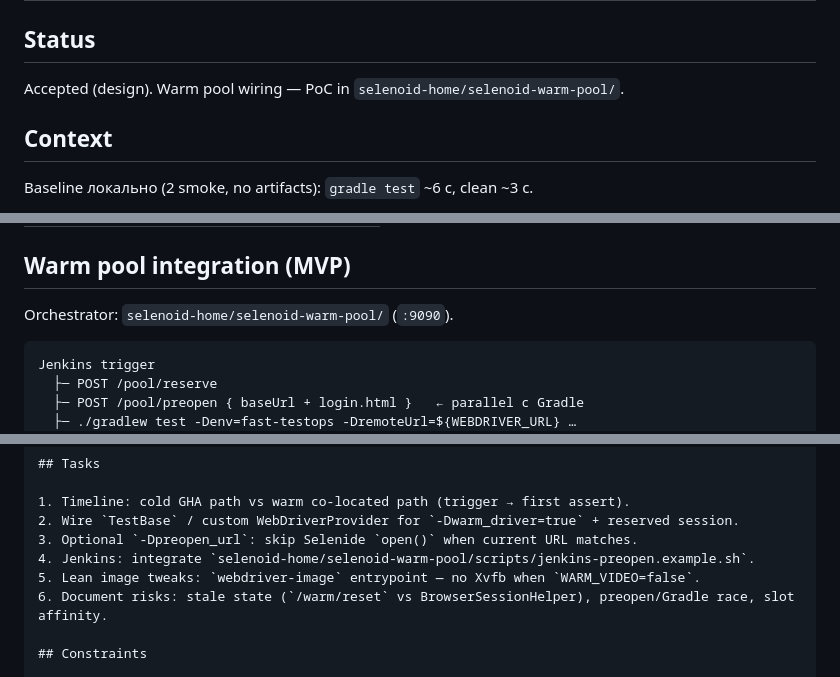
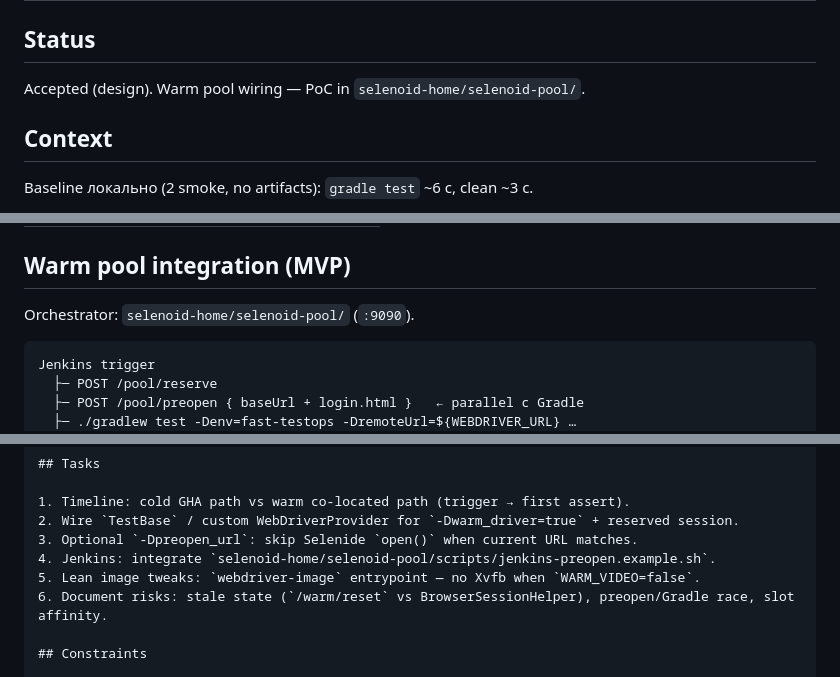
Before and after one commit to autotests-ai/autotests-ai-tms-automator, a Markdown page: docs/adr/004-fast-testops-warm-pool.md, 3 parts joined by grey strips. Rendered like a GitHub page.

````diff
--- a/docs/adr/004-fast-testops-warm-pool.md
+++ b/docs/adr/004-fast-testops-warm-pool.md
@@ -2,7 +2,7 @@
 
 ## Status
 
-Accepted (design). Warm pool wiring — PoC in `selenoid-home/selenoid-warm-pool/`.
+Accepted (design). Warm pool wiring — PoC in `selenoid-home/selenoid-pool/`.
 
 ## Context
 
@@ -52,7 +52,7 @@ Run 3 (diag):  -Denv=ci (+ VNC/cold Selenoid опционально)
 
 ## Warm pool integration (MVP)
 
-Orchestrator: `selenoid-home/selenoid-warm-pool/` (`:9090`).
+Orchestrator: `selenoid-home/selenoid-pool/` (`:9090`).
 
 ```
 Jenkins trigger
@@ -99,7 +99,7 @@ Implement fast TestOps UI test launch per ADR 004 in autotests-ai-tms-automator
 1. Timeline: cold GHA path vs warm co-located path (trigger → first assert).
 2. Wire `TestBase` / custom WebDriverProvider for `-Dwarm_driver=true` + reserved session.
 3. Optional `-Dpreopen_url`: skip Selenide `open()` when current URL matches.
-4. Jenkins: integrate `selenoid-home/selenoid-warm-pool/scripts/jenkins-preopen.example.sh`.
+4. Jenkins: integrate `selenoid-home/selenoid-pool/scripts/jenkins-preopen.example.sh`.
 5. Lean image tweaks: `webdriver-image` entrypoint — no Xvfb when `WARM_VIDEO=false`.
 6. Document risks: stale state (`/warm/reset` vs BrowserSessionHelper), preopen/Gradle race, slot affinity.
 
````
Also changed, not shown: other parts of docs/adr/004-fast-testops-warm-pool.md (+1 -1 lines), templates/tests-java/README.md (+1 -1 lines).
